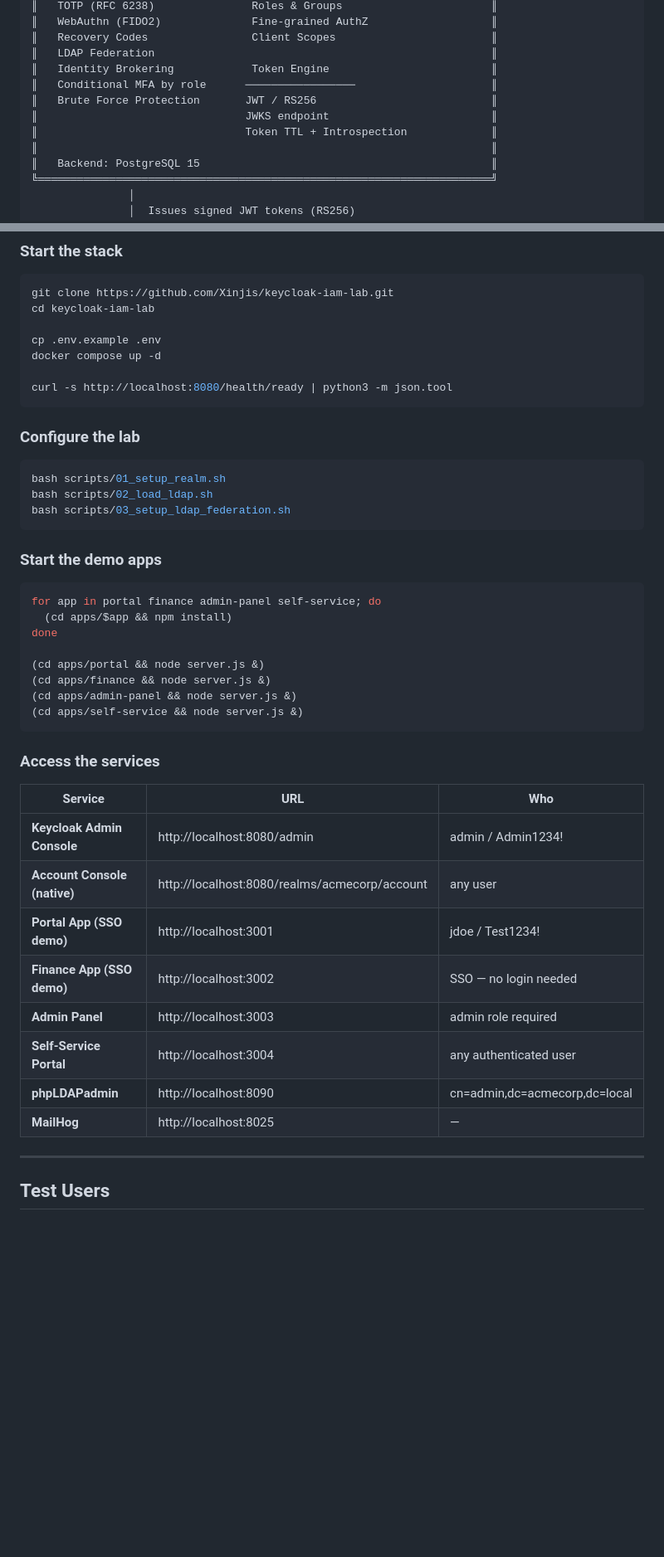
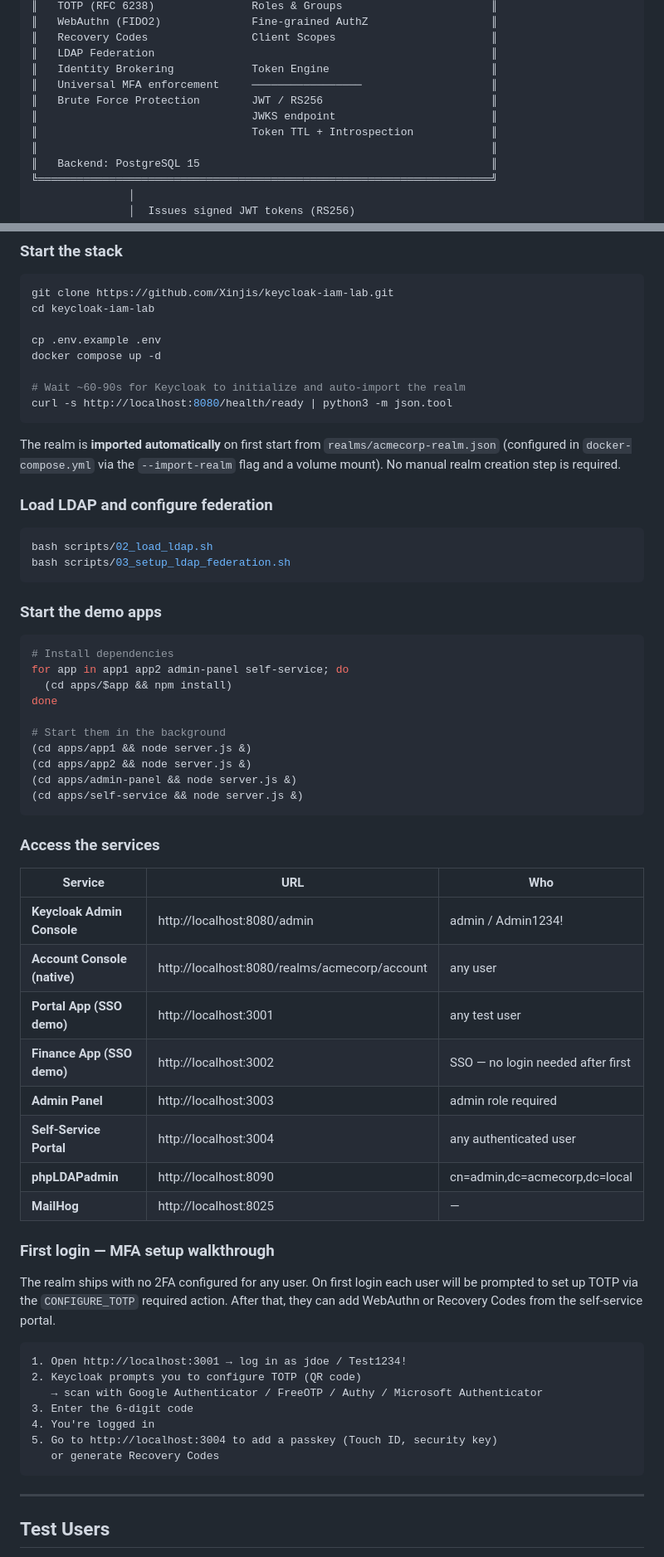
Before and after one commit to Xinjis/keycloak-iam-lab, a Markdown page: README.md, 2 parts joined by grey strips. Shown at 83% size. Rendered like a GitHub page; blank space fills up the shorter version.

````diff
--- a/README.md
+++ b/README.md
@@ -246,10 +267,10 @@ We don't reimplement any of this. The portal provides the consolidated view; Key
 ║   Recovery Codes                Client Scopes                        ║
 ║   LDAP Federation                                                    ║
 ║   Identity Brokering            Token Engine                         ║
-║   Conditional MFA by role      ─────────────────                     ║
-║   Brute Force Protection       JWT / RS256                           ║
-║                                JWKS endpoint                         ║
-║                                Token TTL + Introspection             ║
+║   Universal MFA enforcement     ─────────────────                    ║
+║   Brute Force Protection        JWT / RS256                          ║
+║                                 JWKS endpoint                        ║
+║                                 Token TTL + Introspection            ║
 ║                                                                      ║
 ║   Backend: PostgreSQL 15                                             ║
 ╚══════════════════════════════════════════════════════════════════════╝
@@ -430,13 +451,15 @@ cd keycloak-iam-lab
 cp .env.example .env
 docker compose up -d
 
+# Wait ~60-90s for Keycloak to initialize and auto-import the realm
 curl -s http://localhost:8080/health/ready | python3 -m json.tool
 ```
 
-### Configure the lab
+The realm is **imported automatically** on first start from `realms/acmecorp-realm.json` (configured in `docker-compose.yml` via the `--import-realm` flag and a volume mount). No manual realm creation step is required.
+
+### Load LDAP and configure federation
 
 ```bash
-bash scripts/01_setup_realm.sh
 bash scripts/02_load_ldap.sh
 bash scripts/03_setup_ldap_federation.sh
 ```
@@ -444,12 +467,14 @@ bash scripts/03_setup_ldap_federation.sh
 ### Start the demo apps
 
 ```bash
-for app in portal finance admin-panel self-service; do
+# Install dependencies
+for app in app1 app2 admin-panel self-service; do
   (cd apps/$app && npm install)
 done
 
-(cd apps/portal && node server.js &)
-(cd apps/finance && node server.js &)
+# Start them in the background
+(cd apps/app1 && node server.js &)
+(cd apps/app2 && node server.js &)
 (cd apps/admin-panel && node server.js &)
 (cd apps/self-service && node server.js &)
 ```
@@ -460,13 +485,27 @@ done
 |---------|-----|-----|
 | **Keycloak Admin Console** | http://localhost:8080/admin | admin / Admin1234! |
 | **Account Console (native)** | http://localhost:8080/realms/acmecorp/account | any user |
-| **Portal App (SSO demo)** | http://localhost:3001 | jdoe / Test1234! |
-| **Finance App (SSO demo)** | http://localhost:3002 | SSO — no login needed |
+| **Portal App (SSO demo)** | http://localhost:3001 | any test user |
+| **Finance App (SSO demo)** | http://localhost:3002 | SSO — no login needed after first |
 | **Admin Panel** | http://localhost:3003 | admin role required |
 | **Self-Service Portal** | http://localhost:3004 | any authenticated user |
 | **phpLDAPadmin** | http://localhost:8090 | cn=admin,dc=acmecorp,dc=local |
 | **MailHog** | http://localhost:8025 | — |
 
+### First login — MFA setup walkthrough
+
+The realm ships with no 2FA configured for any user. On first login each user will be prompted to set up TOTP via the `CONFIGURE_TOTP` required action. After that, they can add WebAuthn or Recovery Codes from the self-service portal.
+
+```
+1. Open http://localhost:3001 → log in as jdoe / Test1234!
+2. Keycloak prompts you to configure TOTP (QR code)
+   → scan with Google Authenticator / FreeOTP / Authy / Microsoft Authenticator
+3. Enter the 6-digit code
+4. You're logged in
+5. Go to http://localhost:3004 to add a passkey (Touch ID, security key)
+   or generate Recovery Codes
+```
+
 ---
 
 ## Test Users
````
Also changed, not shown: other parts of README.md (+81 -32 lines).
